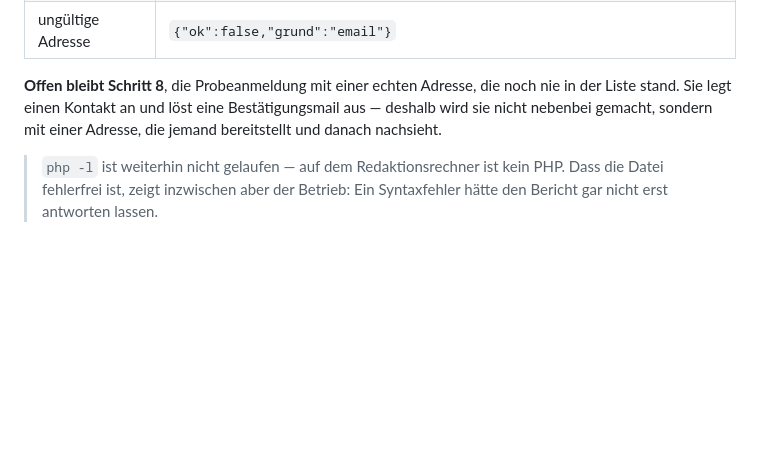
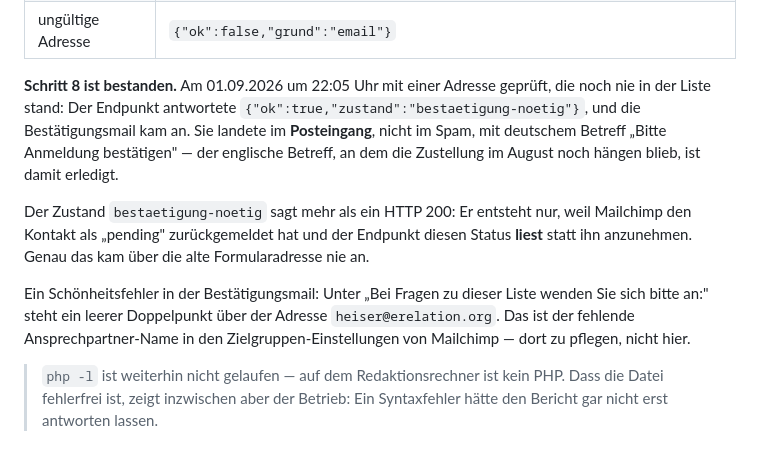
Before and after one commit to mvf-portal/knowledge-hubs, a Markdown page: mvf-server/anmeldung/LIESMICH.md, the part around the change. Drawn GitHub-style; blank space fills up the shorter version.

Commit message:
Probeanmeldung bestanden - Bestaetigungsmail kam im Posteingang an
Schritt 8 am 01.09.2026 um 22:05 Uhr mit einer neuen Adresse geprueft.
Der Endpunkt meldete bestaetigung-noetig, die Mail kam - nicht im Spam und
mit deutschem Betreff. Damit ist auch der englische Betreff erledigt, an
dem die Zustellung im August noch hing.

Notiert ist ausserdem der leere Doppelpunkt vor heiser@erelation.org in der
Bestaetigungsmail: fehlender Ansprechpartner-Name in den
Zielgruppen-Einstellungen von Mailchimp, dort zu pflegen.

Co-Authored-By: Claude Opus 5 <noreply@anthropic.com>

```diff
--- a/mvf-server/anmeldung/LIESMICH.md
+++ b/mvf-server/anmeldung/LIESMICH.md
@@ -47,10 +47,22 @@ Geprüft ist damit:
 | Honigtopf | gefülltes `falle` gibt freundlich `{"ok":true,"zustand":"neu"}` und trägt nichts ein |
 | ungültige Adresse | `{"ok":false,"grund":"email"}` |
 
-**Offen bleibt Schritt 8**, die Probeanmeldung mit einer echten Adresse, die
-noch nie in der Liste stand. Sie legt einen Kontakt an und löst eine
-Bestätigungsmail aus — deshalb wird sie nicht nebenbei gemacht, sondern mit
-einer Adresse, die jemand bereitstellt und danach nachsieht.
+**Schritt 8 ist bestanden.** Am 01.09.2026 um 22:05 Uhr mit einer Adresse
+geprüft, die noch nie in der Liste stand: Der Endpunkt antwortete
+`{"ok":true,"zustand":"bestaetigung-noetig"}`, und die Bestätigungsmail kam an.
+Sie landete im **Posteingang**, nicht im Spam, mit deutschem Betreff „Bitte
+Anmeldung bestätigen" — der englische Betreff, an dem die Zustellung im August
+noch hängen blieb, ist damit erledigt.
+
+Der Zustand `bestaetigung-noetig` sagt mehr als ein HTTP 200: Er entsteht nur,
+weil Mailchimp den Kontakt als „pending" zurückgemeldet hat und der Endpunkt
+diesen Status **liest** statt ihn anzunehmen. Genau das kam über die alte
+Formularadresse nie an.
+
+Ein Schönheitsfehler in der Bestätigungsmail: Unter „Bei Fragen zu dieser Liste
+wenden Sie sich bitte an:" steht ein leerer Doppelpunkt über der Adresse
+`heiser@erelation.org`. Das ist der fehlende Ansprechpartner-Name in den
+Zielgruppen-Einstellungen von Mailchimp — dort zu pflegen, nicht hier.
 
 > `php -l` ist weiterhin nicht gelaufen — auf dem Redaktionsrechner ist kein
 > PHP. Dass die Datei fehlerfrei ist, zeigt inzwischen aber der Betrieb: Ein
```
